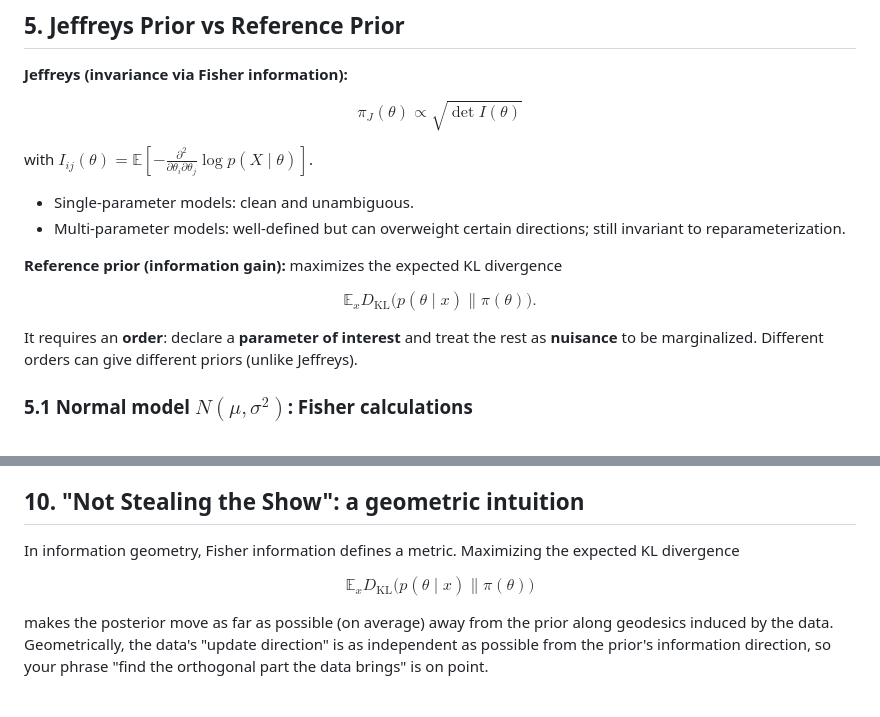
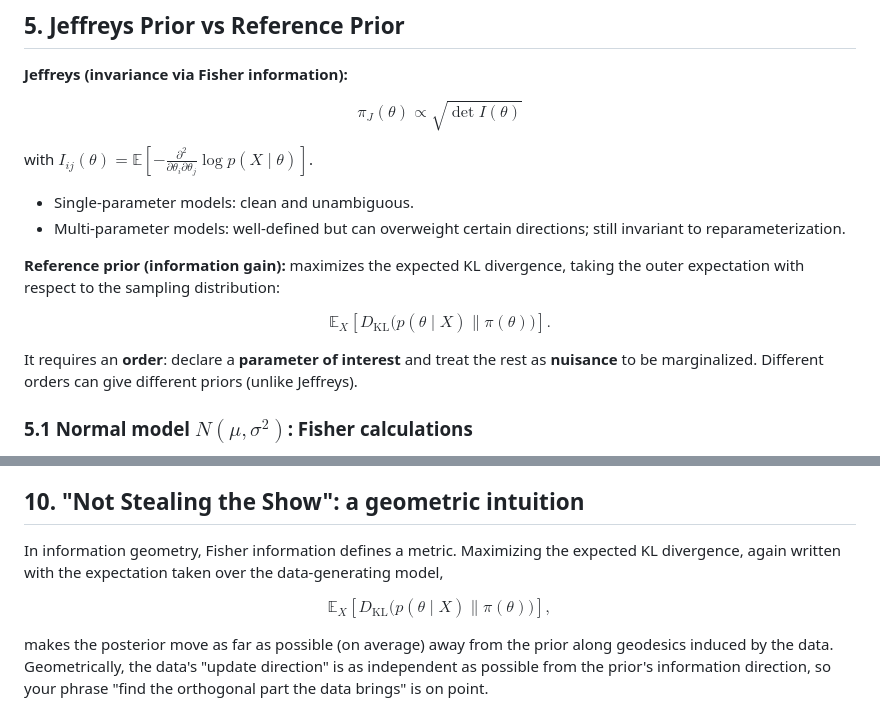
Before and after one commit to padiac/padiac.github.io, a Markdown page: notes/bayesian-inference-reference-priors-jeffreys-priors-maximum-entropy-conjugacy-and-hierarchical-priors-a-working-notes-summary.md, 2 parts joined by grey strips. Rendered like a GitHub page.

Commit message:
chore: clarify expectation wording

```diff
--- a/notes/bayesian-inference-reference-priors-jeffreys-priors-maximum-entropy-conjugacy-and-hierarchical-priors-a-working-notes-summary.md
+++ b/notes/bayesian-inference-reference-priors-jeffreys-priors-maximum-entropy-conjugacy-and-hierarchical-priors-a-working-notes-summary.md
@@ -127,10 +127,10 @@ with $I_{ij}(\theta) = \mathbb{E}\left[-\frac{\partial^2}{\partial \theta_i \par
 - Single-parameter models: clean and unambiguous.
 - Multi-parameter models: well-defined but can overweight certain directions; still invariant to reparameterization.
 
-**Reference prior (information gain):** maximizes the expected KL divergence
+**Reference prior (information gain):** maximizes the expected KL divergence, taking the outer expectation with respect to the sampling distribution:
 
 $$
-\mathbb{E}_x D_{\mathrm{KL}}\bigl(p(\theta \mid x) \| \pi(\theta)\bigr).
+\mathbb{E}_{X}\!\left[D_{\mathrm{KL}}\bigl(p(\theta \mid X) \| \pi(\theta)\bigr)\right].
 $$
 
 It requires an **order**: declare a **parameter of interest** and treat the rest as **nuisance** to be marginalized. Different orders can give different priors (unlike Jeffreys).
@@ -215,10 +215,10 @@ Differentiating with respect to arguments often yields integro-differential equa
 
 ## 10. "Not Stealing the Show": a geometric intuition
 
-In information geometry, Fisher information defines a metric. Maximizing the expected KL divergence
+In information geometry, Fisher information defines a metric. Maximizing the expected KL divergence, again written with the expectation taken over the data-generating model,
 
 $$
-\mathbb{E}_x D_{\mathrm{KL}}\bigl(p(\theta \mid x) \| \pi(\theta)\bigr)
+\mathbb{E}_{X}\!\left[D_{\mathrm{KL}}\bigl(p(\theta \mid X) \| \pi(\theta)\bigr)\right],
 $$
 
 makes the posterior move as far as possible (on average) away from the prior along geodesics induced by the data. Geometrically, the data's "update direction" is as independent as possible from the prior's information direction, so your phrase "find the orthogonal part the data brings" is on point.
```
